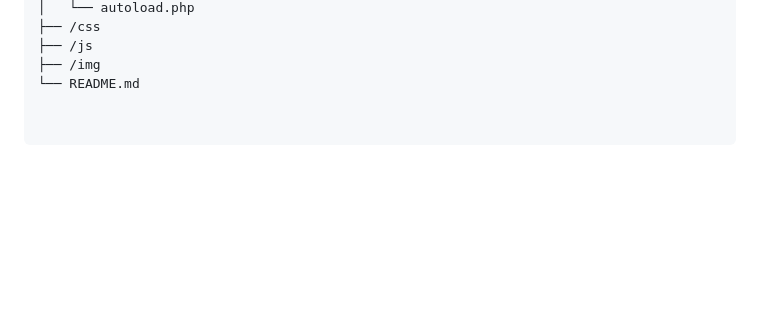
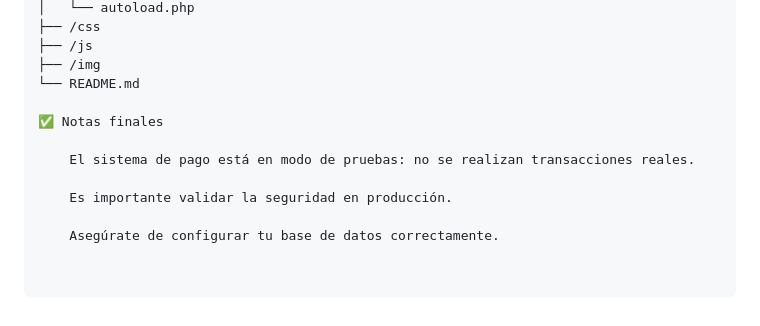
Before and after one commit to ankkdev/tfg_zermatt-uhren, a Markdown page: README.md, the part around the change. GitHub-like rendering; blank space fills up the shorter version.

```diff
--- a/README.md
+++ b/README.md
@@ -150,3 +150,11 @@ zermatt-uhren/
 ├── /js
 ├── /img
 └── README.md
+
+✅ Notas finales
+
+    El sistema de pago está en modo de pruebas: no se realizan transacciones reales.
+
+    Es importante validar la seguridad en producción.
+
+    Asegúrate de configurar tu base de datos correctamente.
```
